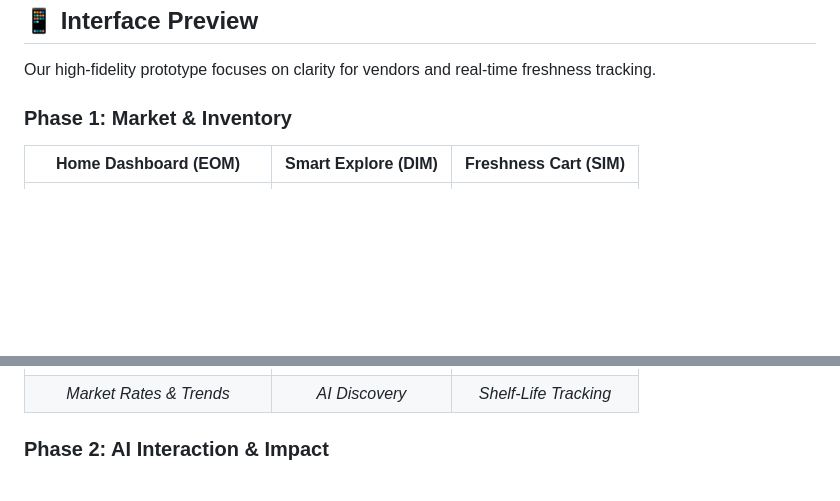
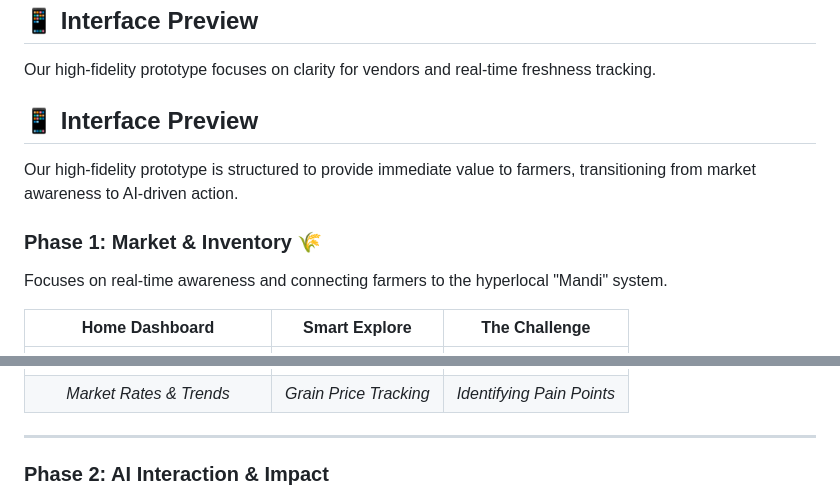
Before and after one commit to Khushi0415/smart-food-ai, a Markdown page: README.md, 2 parts joined by grey strips. GitHub-like rendering; blank space fills up the shorter version.

Commit message:
Revise interface preview and phase descriptions
Updated the interface preview to enhance clarity and focus on real-time awareness for farmers. Adjusted the table to reflect new features and terminology.

```diff
--- a/README.md
+++ b/README.md
@@ -27,11 +27,18 @@ ANNAPURNA AI is our central decision intelligence system. It transforms fragment
 ## 📱 Interface Preview
 Our high-fidelity prototype focuses on clarity for vendors and real-time freshness tracking.
 
-### Phase 1: Market & Inventory
-| **Home Dashboard (EOM)** | **Smart Explore (DIM)** | **Freshness Cart (SIM)** |
+## 📱 Interface Preview
+Our high-fidelity prototype is structured to provide immediate value to farmers, transitioning from market awareness to AI-driven action.
+
+### Phase 1: Market & Inventory 🌾
+Focuses on real-time awareness and connecting farmers to the hyperlocal "Mandi" system.
+
+| **Home Dashboard** | **Smart Explore** | **The Challenge** |
 | :---: | :---: | :---: |
 | <img src="assets/images/home.jpg" width="220"> | <img src="assets/images/marketplace_1.jpg" width="220"> | <img src="assets/images/challenges.jpg" width="220"> |
-| *Market Rates & Trends* | *AI Discovery* | *Shelf-Life Tracking* |
+| *Market Rates & Trends* | *Grain Price Tracking* | *Identifying Pain Points* |
+
+---
 
 ### Phase 2: AI Interaction & Impact
 | **Home Screen** | <img src="assets/images/home.jpg" width="200"> | Entry point for advice and market exploration. |
```
